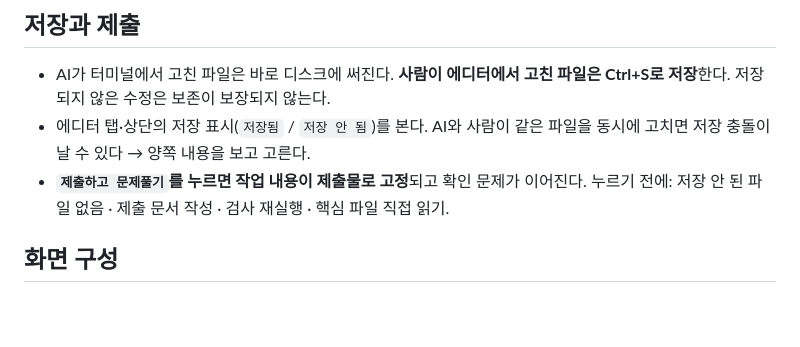
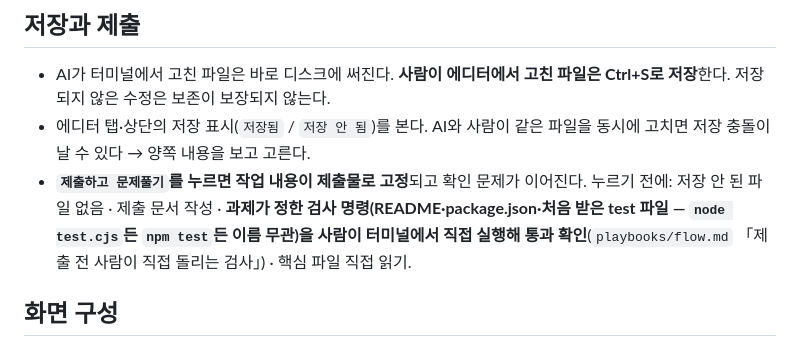
Before and after one commit to song0328/cofa-workflow, a Markdown page: playbooks/exam-screen.md, the part around the change. Drawn GitHub-style; blank space fills up the shorter version.

```diff
--- a/playbooks/exam-screen.md
+++ b/playbooks/exam-screen.md
@@ -5,7 +5,7 @@
 ## 저장과 제출
 - AI가 터미널에서 고친 파일은 바로 디스크에 써진다. **사람이 에디터에서 고친 파일은 Ctrl+S로 저장**한다. 저장되지 않은 수정은 보존이 보장되지 않는다.
 - 에디터 탭·상단의 저장 표시(`저장됨` / `저장 안 됨`)를 본다. AI와 사람이 같은 파일을 동시에 고치면 저장 충돌이 날 수 있다 → 양쪽 내용을 보고 고른다.
-- **`제출하고 문제풀기`를 누르면 작업 내용이 제출물로 고정**되고 확인 문제가 이어진다. 누르기 전에: 저장 안 된 파일 없음 · 제출 문서 작성 · 검사 재실행 · 핵심 파일 직접 읽기.
+- **`제출하고 문제풀기`를 누르면 작업 내용이 제출물로 고정**되고 확인 문제가 이어진다. 누르기 전에: 저장 안 된 파일 없음 · 제출 문서 작성 · **과제가 정한 검사 명령(README·package.json·처음 받은 test 파일 — `node test.cjs`든 `npm test`든 이름 무관)을 사람이 터미널에서 직접 실행해 통과 확인**(`playbooks/flow.md` 「제출 전 사람이 직접 돌리는 검사」) · 핵심 파일 직접 읽기.
 
 ## 화면 구성
 - 위: 과제명 · 감독 연결 · CPU/RAM · 남은 시간 · 문제 신고 · 제출하고 문제풀기
```
Also changed, not shown: playbooks/flow.md (+8 -1 lines), templates/AGENTS.md (+1 -0 lines).
